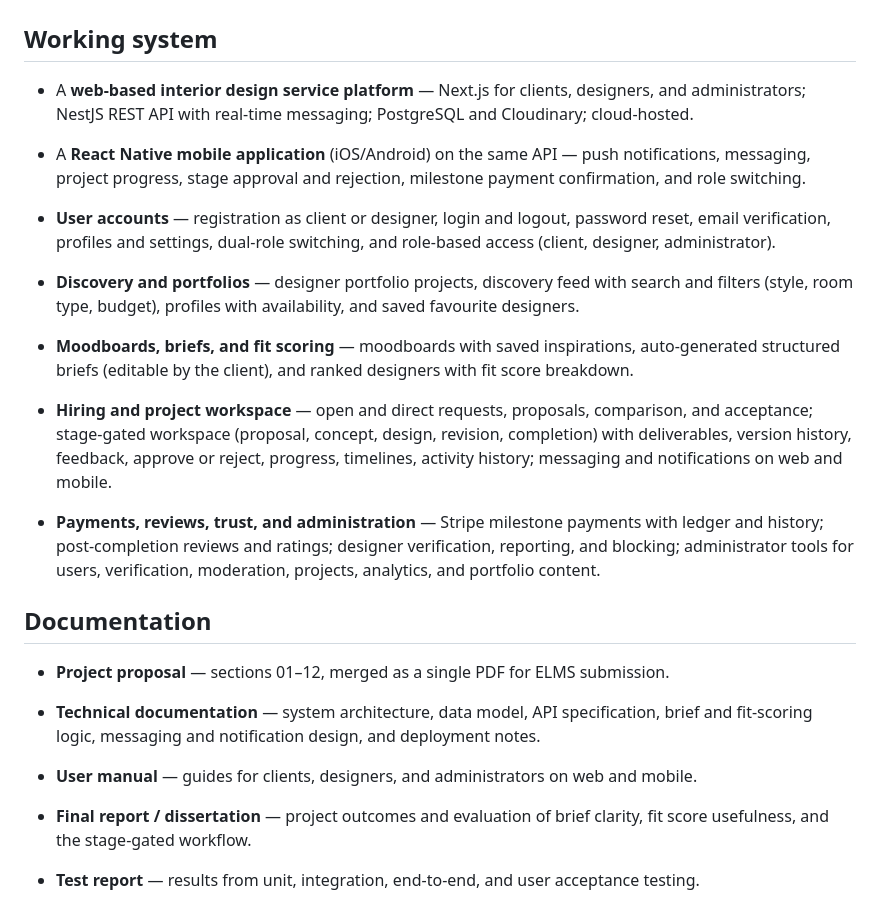
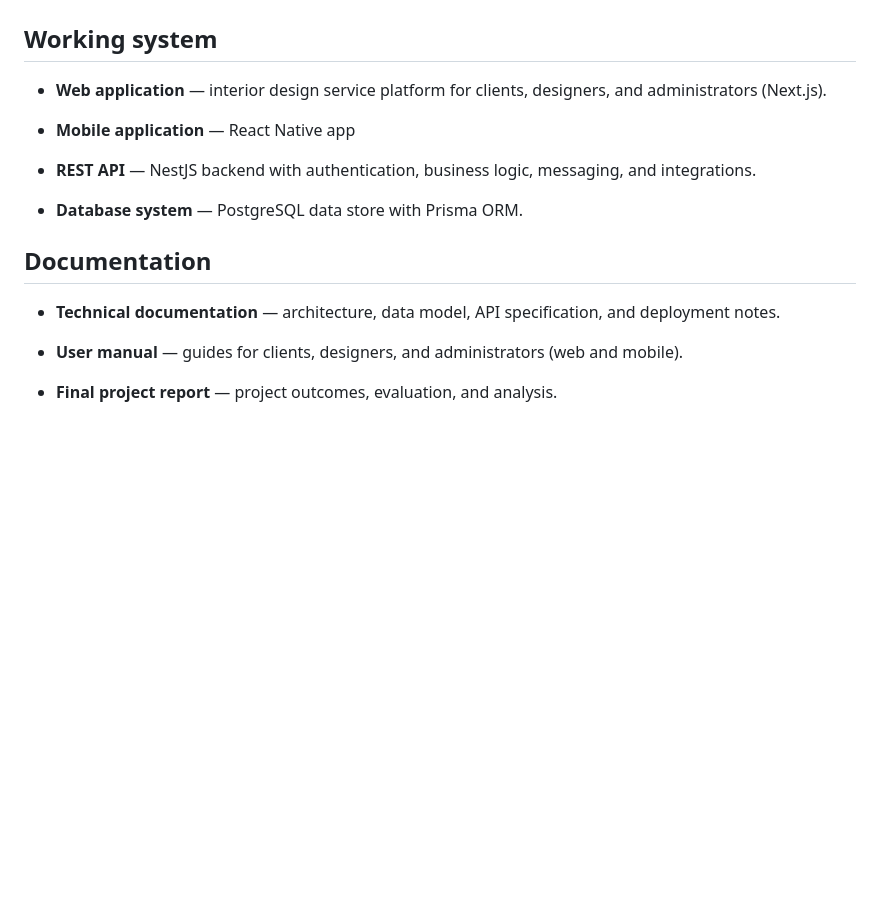
Before and after one commit to MNSBaanu/Inside, a Markdown page: docs/Proposal/08-deliverables.md, the part around the change. Rendered like a GitHub page; blank space fills up the shorter version.

```diff
--- a/docs/Proposal/08-deliverables.md
+++ b/docs/Proposal/08-deliverables.md
@@ -2,28 +2,18 @@
 
 ## Working system
 
-- A **web-based interior design service platform** — Next.js for clients, designers, and administrators; NestJS REST API with real-time messaging; PostgreSQL and Cloudinary; cloud-hosted.
+- **Web application** — interior design service platform for clients, designers, and administrators (Next.js).
 
-- A **React Native mobile application** (iOS/Android) on the same API — push notifications, messaging, project progress, stage approval and rejection, milestone payment confirmation, and role switching.
+- **Mobile application** — React Native app
 
-- **User accounts** — registration as client or designer, login and logout, password reset, email verification, profiles and settings, dual-role switching, and role-based access (client, designer, administrator).
+- **REST API** — NestJS backend with authentication, business logic, messaging, and integrations.
 
-- **Discovery and portfolios** — designer portfolio projects, discovery feed with search and filters (style, room type, budget), profiles with availability, and saved favourite designers.
-
-- **Moodboards, briefs, and fit scoring** — moodboards with saved inspirations, auto-generated structured briefs (editable by the client), and ranked designers with fit score breakdown.
-
-- **Hiring and project workspace** — open and direct requests, proposals, comparison, and acceptance; stage-gated workspace (proposal, concept, design, revision, completion) with deliverables, version history, feedback, approve or reject, progress, timelines, activity history; messaging and notifications on web and mobile.
-
-- **Payments, reviews, trust, and administration** — Stripe milestone payments with ledger and history; post-completion reviews and ratings; designer verification, reporting, and blocking; administrator tools for users, verification, moderation, projects, analytics, and portfolio content.
+- **Database system** — PostgreSQL data store with Prisma ORM.
 
 ## Documentation
 
-- **Project proposal** — sections 01–12, merged as a single PDF for ELMS submission.
+- **Technical documentation** — architecture, data model, API specification, and deployment notes.
 
-- **Technical documentation** — system architecture, data model, API specification, brief and fit-scoring logic, messaging and notification design, and deployment notes.
+- **User manual** — guides for clients, designers, and administrators (web and mobile).
 
-- **User manual** — guides for clients, designers, and administrators on web and mobile.
-
-- **Final report / dissertation** — project outcomes and evaluation of brief clarity, fit score usefulness, and the stage-gated workflow.
-
-- **Test report** — results from unit, integration, end-to-end, and user acceptance testing.
+- **Final project report** — project outcomes, evaluation, and analysis.
```
Also changed, not shown: docs/Proposal/09-suggested-starting-point.md (+4 -8 lines), docs/Proposal/10-project-plan.md (+17 -65 lines), docs/Proposal/diagrams/07-gantt-chart.png (added), 1 other file.
